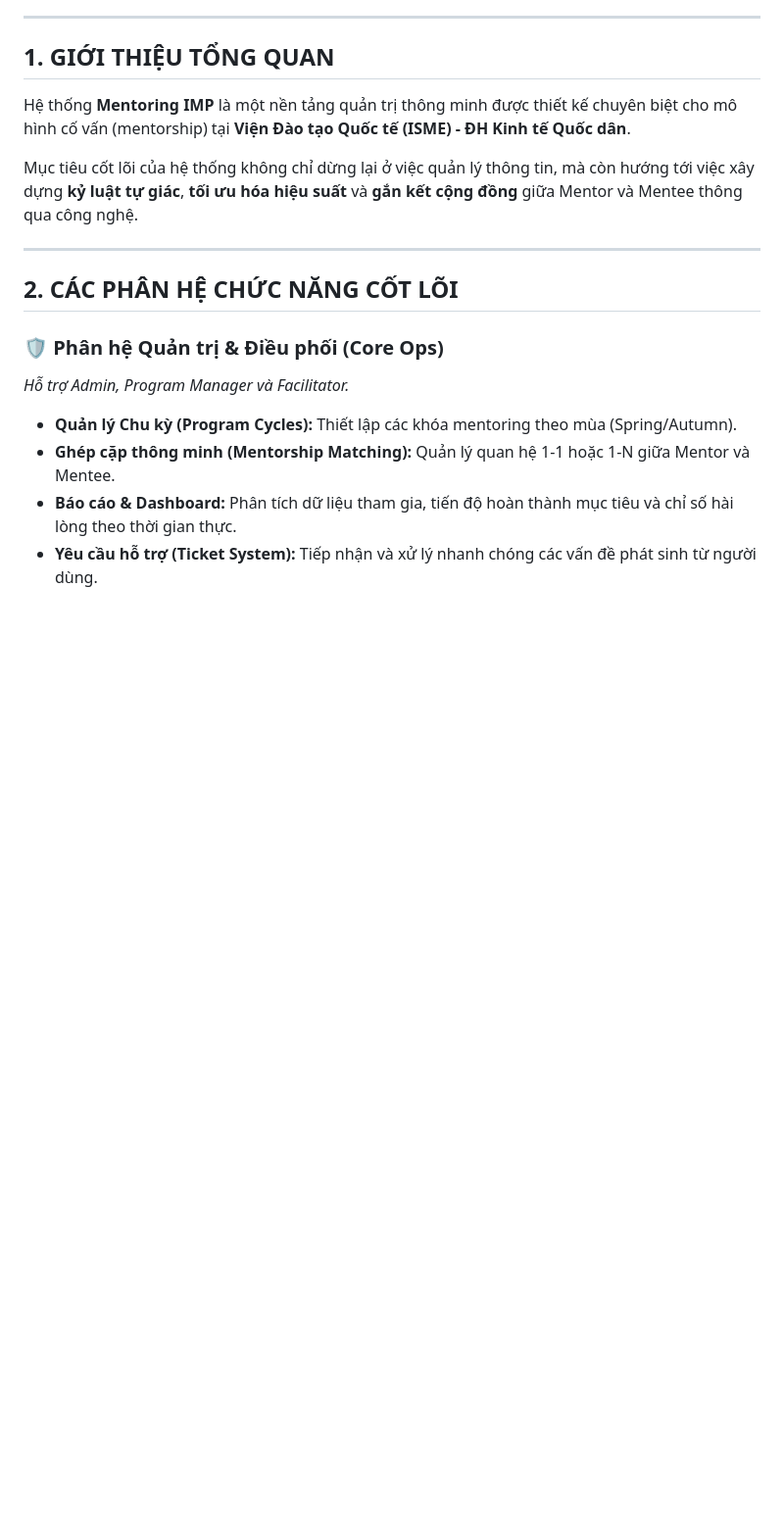
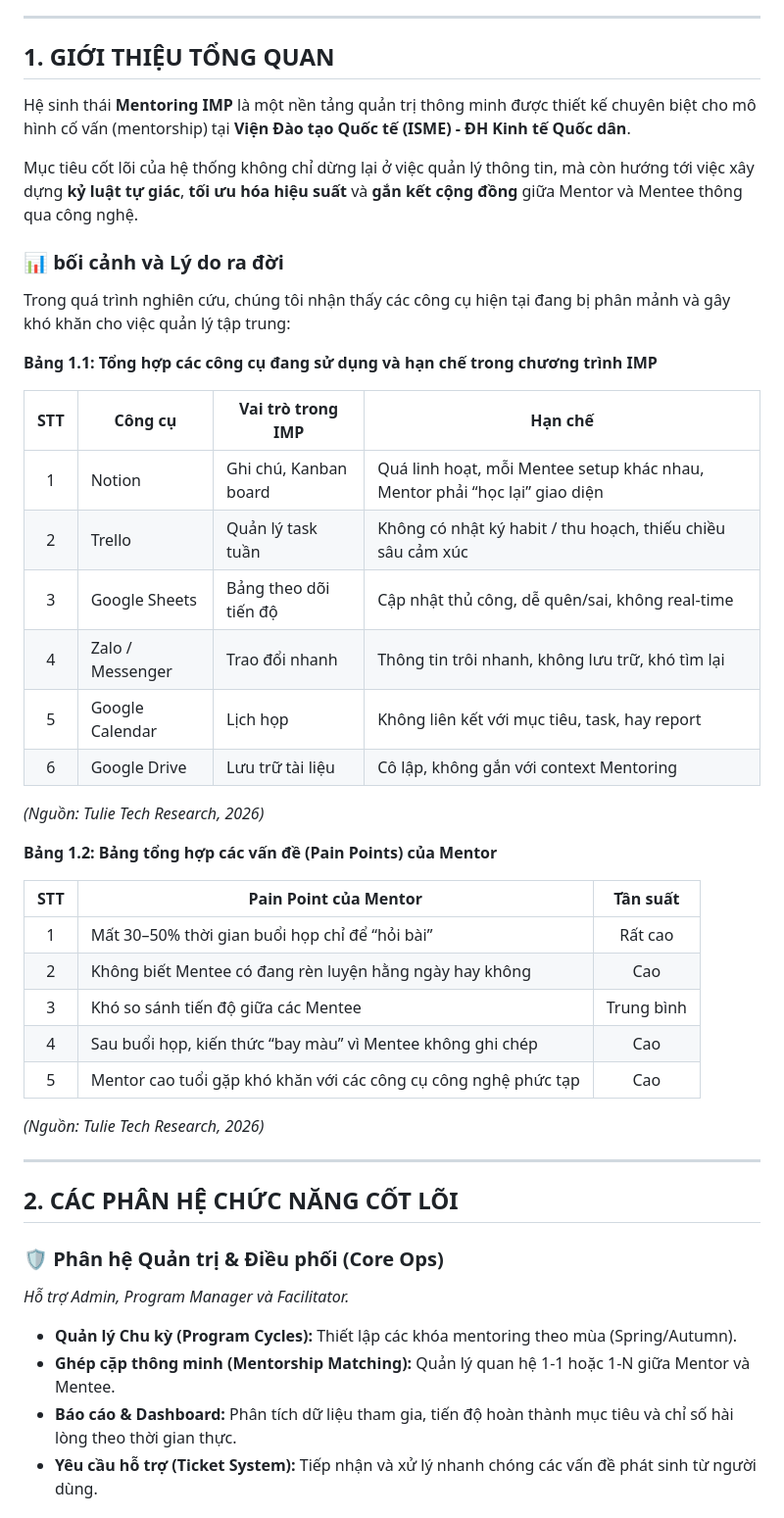
Before and after one commit to tung68nt/tulie_mentoring, a Markdown page: docs/PITCH_DECK_USER_GUIDE.md, the part around the change. Shown at 98% size. Drawn GitHub-style; blank space fills up the shorter version.

Commit message:
docs: update tables and center STT in Pitch Deck

```diff
--- a/docs/PITCH_DECK_USER_GUIDE.md
+++ b/docs/PITCH_DECK_USER_GUIDE.md
@@ -12,9 +12,38 @@
 
 ## 1. GIỚI THIỆU TỔNG QUAN
 
-Hệ thống **Mentoring IMP** là một nền tảng quản trị thông minh được thiết kế chuyên biệt cho mô hình cố vấn (mentorship) tại **Viện Đào tạo Quốc tế (ISME) - ĐH Kinh tế Quốc dân**.
+Hệ sinh thái **Mentoring IMP** là một nền tảng quản trị thông minh được thiết kế chuyên biệt cho mô hình cố vấn (mentorship) tại **Viện Đào tạo Quốc tế (ISME) - ĐH Kinh tế Quốc dân**.
 
 Mục tiêu cốt lõi của hệ thống không chỉ dừng lại ở việc quản lý thông tin, mà còn hướng tới việc xây dựng **kỷ luật tự giác**, **tối ưu hóa hiệu suất** và **gắn kết cộng đồng** giữa Mentor và Mentee thông qua công nghệ.
+
+### 📊 bối cảnh và Lý do ra đời
+
+Trong quá trình nghiên cứu, chúng tôi nhận thấy các công cụ hiện tại đang bị phân mảnh và gây khó khăn cho việc quản lý tập trung:
+
+**Bảng 1.1: Tổng hợp các công cụ đang sử dụng và hạn chế trong chương trình IMP**
+
+| <div style="text-align: center;">STT</div> | Công cụ | Vai trò trong IMP | Hạn chế |
+|:---:|---|---|---|
+| 1 | Notion | Ghi chú, Kanban board | Quá linh hoạt, mỗi Mentee setup khác nhau, Mentor phải “học lại” giao diện |
+| 2 | Trello | Quản lý task tuần | Không có nhật ký habit / thu hoạch, thiếu chiều sâu cảm xúc |
+| 3 | Google Sheets | Bảng theo dõi tiến độ | Cập nhật thủ công, dễ quên/sai, không real-time |
+| 4 | Zalo / Messenger | Trao đổi nhanh | Thông tin trôi nhanh, không lưu trữ, khó tìm lại |
+| 5 | Google Calendar | Lịch họp | Không liên kết với mục tiêu, task, hay report |
+| 6 | Google Drive | Lưu trữ tài liệu | Cô lập, không gắn với context Mentoring |
+
+*(Nguồn: Tulie Tech Research, 2026)*
+
+**Bảng 1.2: Bảng tổng hợp các vấn đề (Pain Points) của Mentor**
+
+| <div style="text-align: center;">STT</div> | Pain Point của Mentor | Tần suất |
+|:---:|---|:---:|
+| 1 | Mất 30–50% thời gian buổi họp chỉ để “hỏi bài” | Rất cao |
+| 2 | Không biết Mentee có đang rèn luyện hằng ngày hay không | Cao |
+| 3 | Khó so sánh tiến độ giữa các Mentee | Trung bình |
+| 4 | Sau buổi họp, kiến thức “bay màu” vì Mentee không ghi chép | Cao |
+| 5 | Mentor cao tuổi gặp khó khăn với các công cụ công nghệ phức tạp | Cao |
+
+*(Nguồn: Tulie Tech Research, 2026)*
 
 ---
 
```
